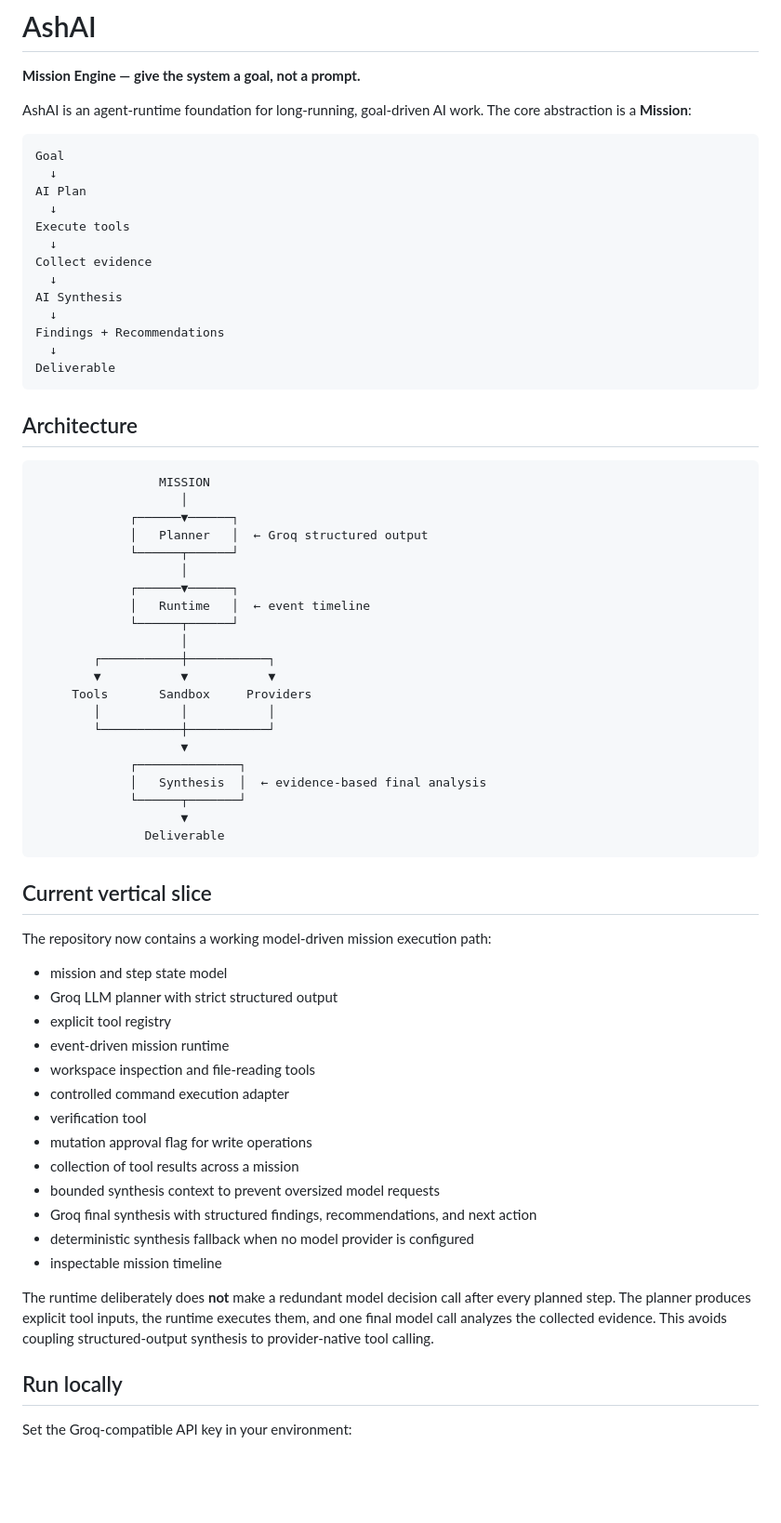
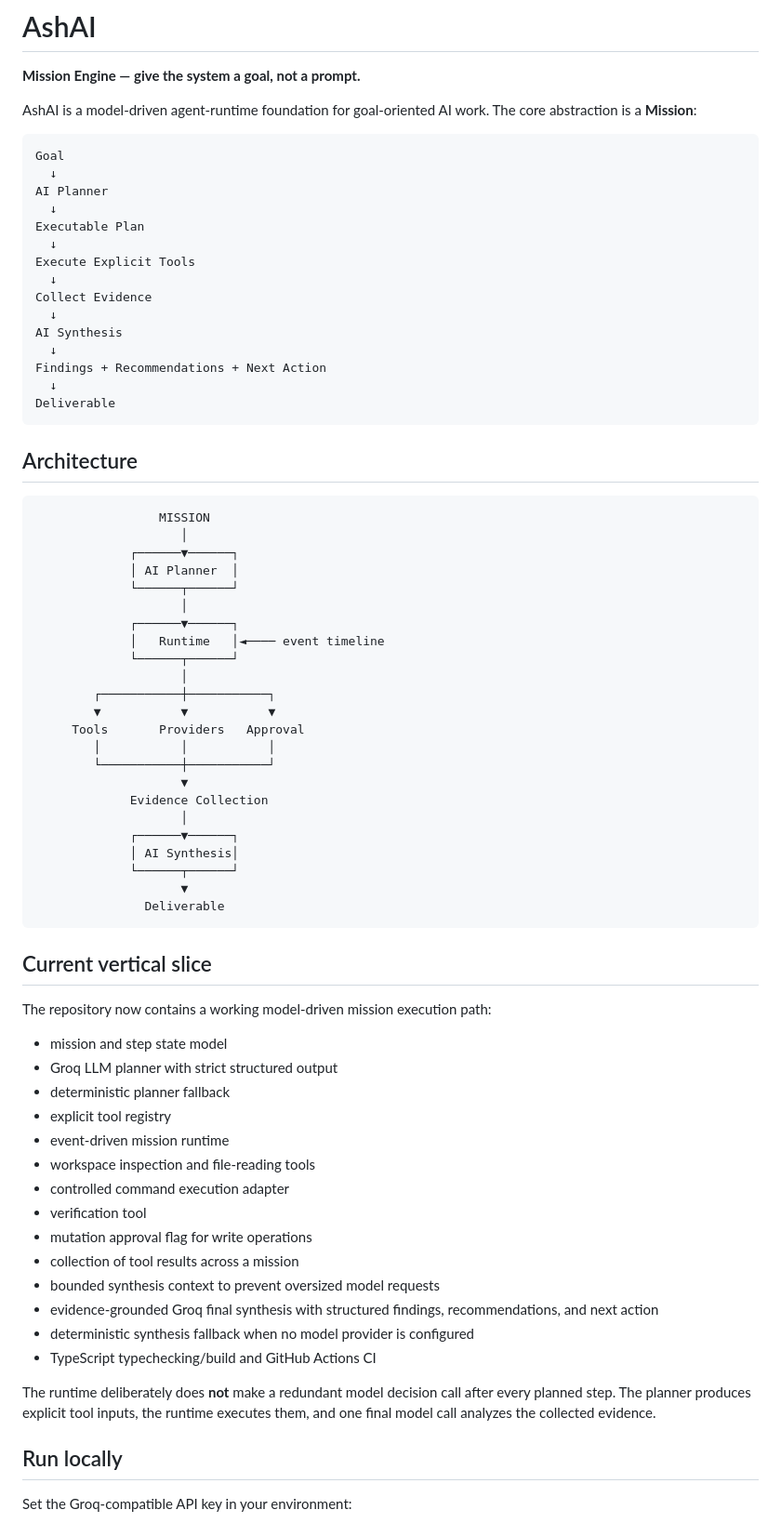
Before and after one commit to akashsirra/AshAI, a Markdown page: README.md, the part around one of its changes. Shown at 93% size. GitHub-like rendering; blank space fills up the shorter version.

````diff
--- a/README.md
+++ b/README.md
@@ -2,20 +2,22 @@
 
 **Mission Engine — give the system a goal, not a prompt.**
 
-AshAI is an agent-runtime foundation for long-running, goal-driven AI work. The core abstraction is a **Mission**:
+AshAI is a model-driven agent-runtime foundation for goal-oriented AI work. The core abstraction is a **Mission**:
 
 ```text
 Goal
   ↓
-AI Plan
+AI Planner
   ↓
-Execute tools
+Executable Plan
   ↓
-Collect evidence
+Execute Explicit Tools
+  ↓
+Collect Evidence
   ↓
 AI Synthesis
   ↓
-Findings + Recommendations
+Findings + Recommendations + Next Action
   ↓
 Deliverable
 ```
@@ -26,22 +28,24 @@ Deliverable
                  MISSION
                     │
              ┌──────▼──────┐
-             │   Planner   │  ← Groq structured output
+             │ AI Planner  │
              └──────┬──────┘
                     │
              ┌──────▼──────┐
-             │   Runtime   │  ← event timeline
+             │   Runtime   │◄──── event timeline
              └──────┬──────┘
                     │
         ┌───────────┼───────────┐
         ▼           ▼           ▼
-     Tools       Sandbox     Providers
+     Tools       Providers   Approval
         │           │           │
         └───────────┼───────────┘
                     ▼
-             ┌──────────────┐
-             │   Synthesis  │  ← evidence-based final analysis
-             └──────┬───────┘
+             Evidence Collection
+                    │
+             ┌──────▼──────┐
+             │ AI Synthesis│
+             └──────┬──────┘
                     ▼
                Deliverable
 ```
@@ -52,6 +56,7 @@ The repository now contains a working model-driven mission execution path:
 
 - mission and step state model
 - Groq LLM planner with strict structured output
+- deterministic planner fallback
 - explicit tool registry
 - event-driven mission runtime
 - workspace inspection and file-reading tools
@@ -60,11 +65,11 @@ The repository now contains a working model-driven mission execution path:
 - mutation approval flag for write operations
 - collection of tool results across a mission
 - bounded synthesis context to prevent oversized model requests
-- Groq final synthesis with structured findings, recommendations, and next action
+- evidence-grounded Groq final synthesis with structured findings, recommendations, and next action
 - deterministic synthesis fallback when no model provider is configured
-- inspectable mission timeline
+- TypeScript typechecking/build and GitHub Actions CI
 
-The runtime deliberately does **not** make a redundant model decision call after every planned step. The planner produces explicit tool inputs, the runtime executes them, and one final model call analyzes the collected evidence. This avoids coupling structured-output synthesis to provider-native tool calling.
+The runtime deliberately does **not** make a redundant model decision call after every planned step. The planner produces explicit tool inputs, the runtime executes them, and one final model call analyzes the collected evidence.
 
 ## Run locally
 
````
Also changed, not shown: other parts of README.md (+13 -9 lines).
